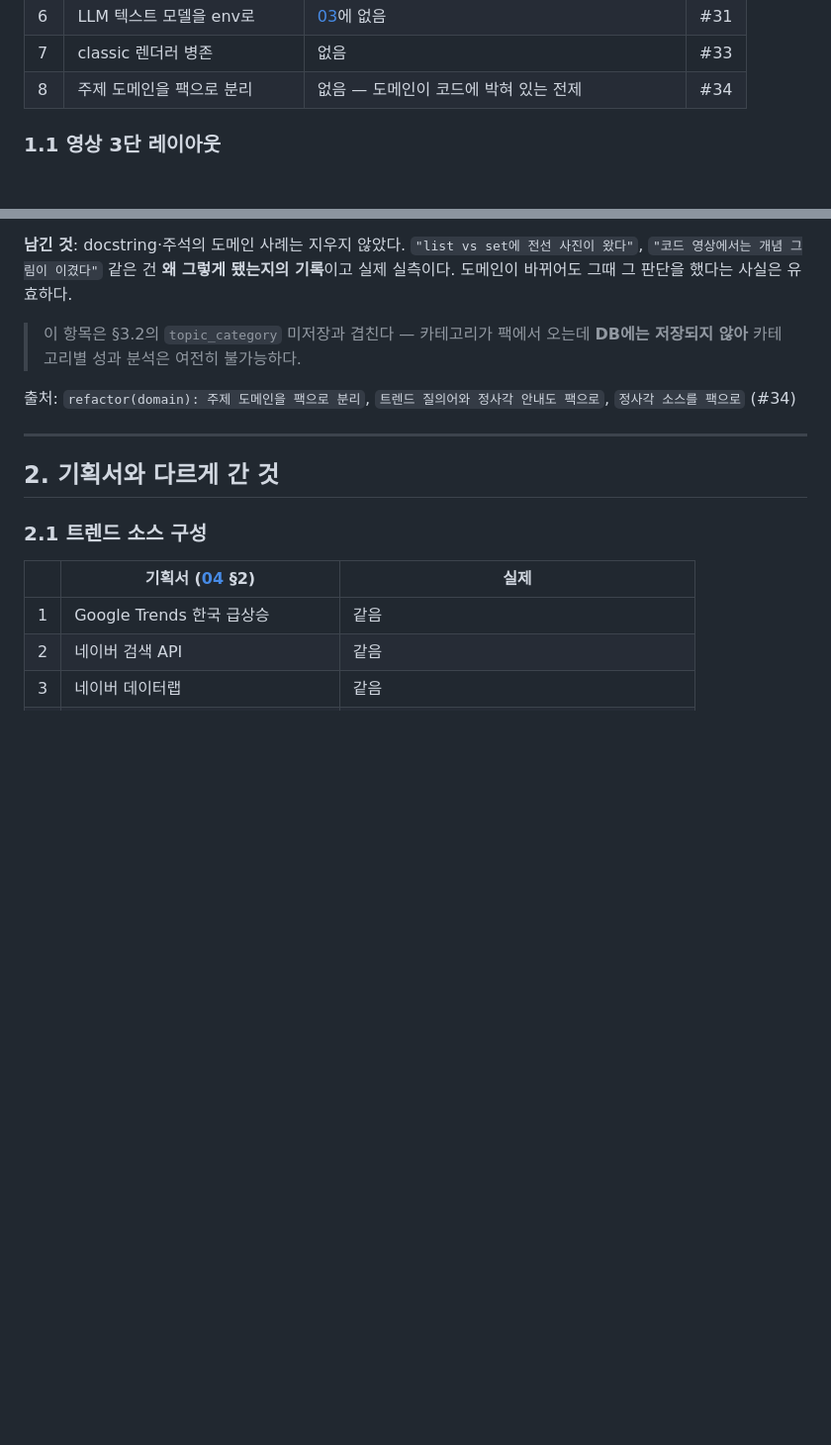
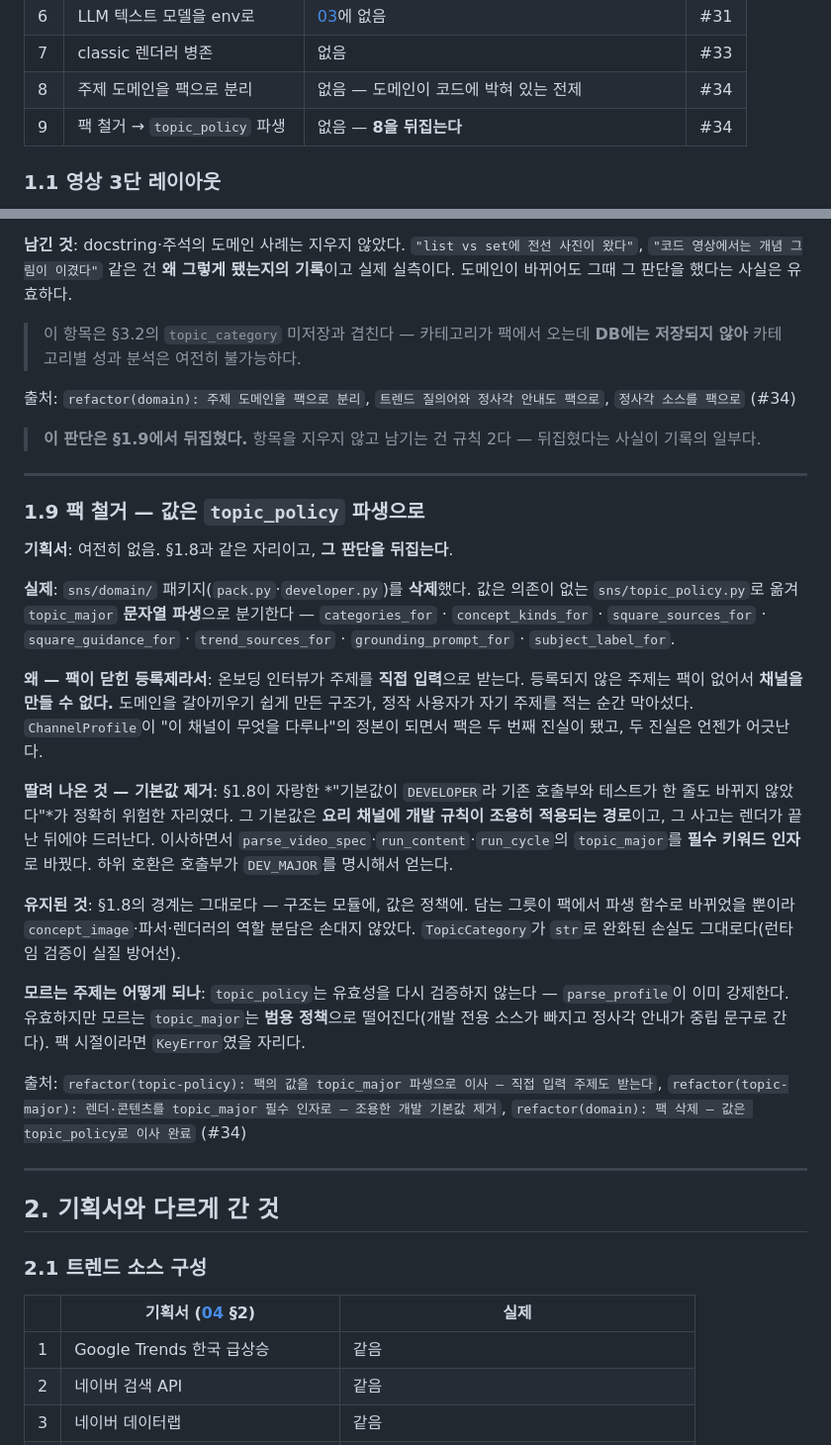
Before and after one commit to Working-youth-squad/multiagent-sns, a Markdown page: docs/plan/15-구현-이탈기록.md, 2 parts joined by grey strips. Shown at 99% size. GitHub-like rendering; blank space fills up the shorter version.

Commit message:
docs: 이탈 기록 §1.9 — 팩 철거를 새 항목으로 뒤집는다 + 설계 문서 untrack
§1.8("주제 도메인을 팩으로 분리")이 이 브랜치에서 뒤집혔는데 기록이 없었다. 규칙 2가
"판단이 뒤집히면 새 항목으로 뒤집고 옛 항목은 남긴다"라 §1.8을 지우지 않고 §1.9를
더했다 — 뒤집혔다는 사실이 기록의 일부다.

왜 뒤집혔나: 팩이 닫힌 등록제라 온보딩 인터뷰의 **직접 입력 주제로는 채널을 만들 수
없었다.** 딸려 나온 것은 기본값 제거다 — §1.8이 자랑한 `DEVELOPER` 기본값이 정확히
요리 채널에 개발 규칙이 조용히 적용되는 경로였다.

함께: docs/superpowers/plans/2026-08-25-slide-square-vocabulary.md를 untrack한다.
설계·계획 문서는 파일로만 남긴다는 규율이 생기기 전에 들어와 있었다.

Co-Authored-By: Claude Opus 5 <noreply@anthropic.com>

```diff
--- a/docs/plan/15-구현-이탈기록.md
+++ b/docs/plan/15-구현-이탈기록.md
@@ -31,6 +31,7 @@
 | 6 | LLM 텍스트 모델을 env로 | [03](03-멀티에이전트.md)에 없음 | #31 |
 | 7 | classic 렌더러 병존 | 없음 | #33 |
 | 8 | 주제 도메인을 팩으로 분리 | 없음 — 도메인이 코드에 박혀 있는 전제 | #34 |
+| 9 | 팩 철거 → `topic_policy` 파생 | 없음 — **8을 뒤집는다** | #34 |
 
 ### 1.1 영상 3단 레이아웃
 
@@ -173,6 +174,26 @@ naver_datalab.keywords = ("개발자", "파이썬", "AI")
 
 출처: `refactor(domain): 주제 도메인을 팩으로 분리`, `트렌드 질의어와 정사각 안내도 팩으로`, `정사각 소스를 팩으로` (#34)
 
+> **이 판단은 §1.9에서 뒤집혔다.** 항목을 지우지 않고 남기는 건 규칙 2다 — 뒤집혔다는 사실이 기록의 일부다.
+
+---
+
+### 1.9 팩 철거 — 값은 `topic_policy` 파생으로
+
+**기획서**: 여전히 없음. §1.8과 같은 자리이고, **그 판단을 뒤집는다**.
+
+**실제**: `sns/domain/` 패키지(`pack.py`·`developer.py`)를 **삭제**했다. 값은 의존이 없는 `sns/topic_policy.py`로 옮겨 `topic_major` **문자열 파생**으로 분기한다 — `categories_for` · `concept_kinds_for` · `square_sources_for` · `square_guidance_for` · `trend_sources_for` · `grounding_prompt_for` · `subject_label_for`.
+
+**왜 — 팩이 닫힌 등록제라서**: 온보딩 인터뷰가 주제를 **직접 입력**으로 받는다. 등록되지 않은 주제는 팩이 없어서 **채널을 만들 수 없다.** 도메인을 갈아끼우기 쉽게 만든 구조가, 정작 사용자가 자기 주제를 적는 순간 막아섰다. `ChannelProfile`이 "이 채널이 무엇을 다루나"의 정본이 되면서 팩은 두 번째 진실이 됐고, 두 진실은 언젠가 어긋난다.
+
+**딸려 나온 것 — 기본값 제거**: §1.8이 자랑한 *"기본값이 `DEVELOPER`라 기존 호출부와 테스트가 한 줄도 바뀌지 않았다"*가 정확히 위험한 자리였다. 그 기본값은 **요리 채널에 개발 규칙이 조용히 적용되는 경로**이고, 그 사고는 렌더가 끝난 뒤에야 드러난다. 이사하면서 `parse_video_spec`·`run_content`·`run_cycle`의 `topic_major`를 **필수 키워드 인자**로 바꿨다. 하위 호환은 호출부가 `DEV_MAJOR`를 명시해서 얻는다.
+
+**유지된 것**: §1.8의 경계는 그대로다 — 구조는 모듈에, 값은 정책에. 담는 그릇이 팩에서 파생 함수로 바뀌었을 뿐이라 `concept_image`·파서·렌더러의 역할 분담은 손대지 않았다. `TopicCategory`가 `str`로 완화된 손실도 그대로다(런타임 검증이 실질 방어선).
+
+**모르는 주제는 어떻게 되나**: `topic_policy`는 유효성을 다시 검증하지 않는다 — `parse_profile`이 이미 강제한다. 유효하지만 모르는 `topic_major`는 **범용 정책**으로 떨어진다(개발 전용 소스가 빠지고 정사각 안내가 중립 문구로 간다). 팩 시절이라면 `KeyError`였을 자리다.
+
+출처: `refactor(topic-policy): 팩의 값을 topic_major 파생으로 이사 — 직접 입력 주제도 받는다`, `refactor(topic-major): 렌더·콘텐츠를 topic_major 필수 인자로 — 조용한 개발 기본값 제거`, `refactor(domain): 팩 삭제 — 값은 topic_policy로 이사 완료` (#34)
+
 ---
 
 ## 2. 기획서와 다르게 간 것
```
Also changed, not shown: 1 other file.
